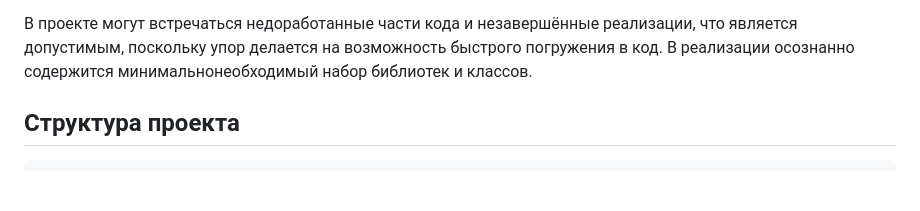
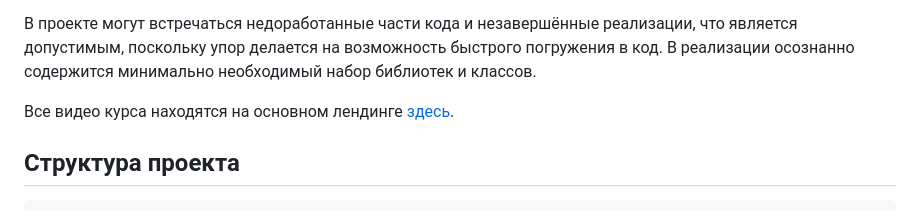
Before and after one commit to avito-tech/video-course-patterns-and-practices, a Markdown page: README.md, the part around the change. GitHub-like rendering; blank space fills up the shorter version.

Commit message:
landing page added

```diff
--- a/README.md
+++ b/README.md
@@ -7,7 +7,9 @@
 
 В проекте могут встречаться недоработанные части кода и незавершённые реализации, что является допустимым,
 поскольку упор делается на возможность быстрого погружения в код. В реализации осознанно содержится
-минимальнонеобходимый набор библиотек и классов.
+минимально необходимый набор библиотек и классов.
+
+Все видео курса находятся на основном лендинге [здесь](https://avito.tech/patterns).
 
 
 Структура проекта
```
